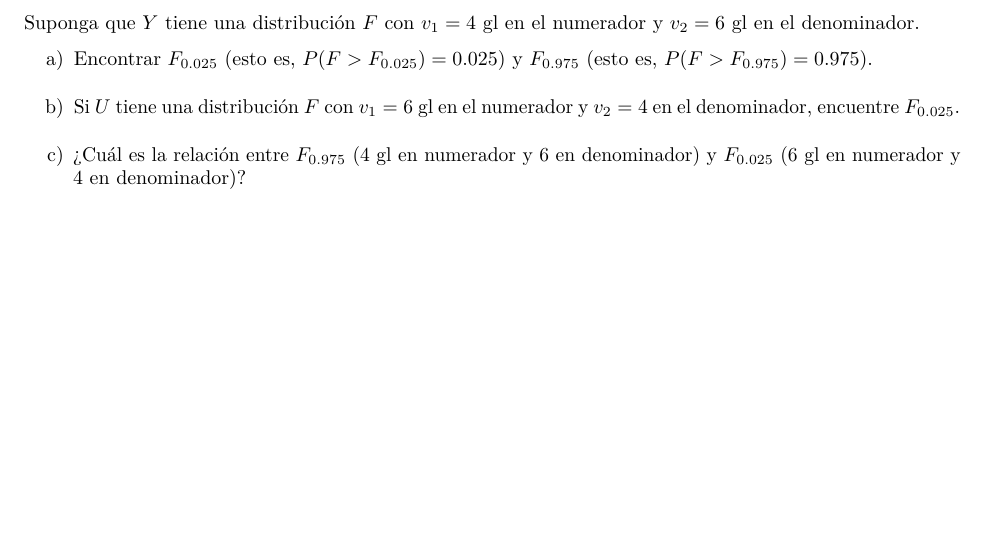
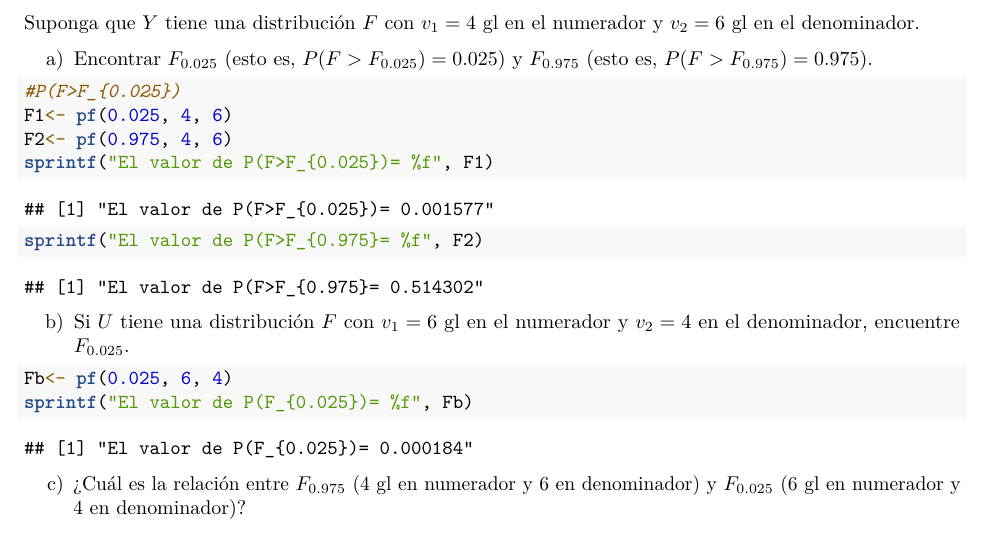
Before and after one commit to donaditoUVG/proyecto2EstadMat, an R Markdown document (ScriptR.Rmd): part of page 3 of 4, cut so that both start at the same text, the shorter picture padded with empty space. Rendered offline with R 4.5, knitr and Pandoc, then LaTeX, with nearby package versions.

Commit message:
Problema 4.a y 4.b

````diff
--- a/ScriptR.Rmd
+++ b/ScriptR.Rmd
@@ -120,7 +120,22 @@ Al incrementar los grados de libertad en la función $t_{0.10}$, los valores res
 Suponga que $Y$ tiene una distribución $F$ con $v_1=4$ gl en el numerador y $v_2=6$ gl en el denominador.
 
 a) Encontrar $F_{0.025}$ (esto es, $P(F > F_{0.025})=0.025$) y $F_{0.975}$ (esto es, $P(F > F_{0.975})=0.975$).
+```{r}
+#P(F>F_{0.025})
+F1<- pf(0.025, 4, 6)
+F2<- pf(0.975, 4, 6)
+sprintf("El valor de P(F>F_{0.025})= %f", F1)
+sprintf("El valor de P(F>F_{0.975}= %f", F2)
+```
+
+
 b) Si $U$ tiene una distribución $F$ con $v_1=6$ gl en el numerador y $v_2=4$ en el denominador, encuentre $F_{0.025}$.
+
+```{r}
+Fb<- pf(0.025, 6, 4)
+sprintf("El valor de P(F_{0.025})= %f", Fb)
+```
+
 c) ¿Cuál es la relación entre $F_{0.975}$ (4 gl en numerador y 6 en denominador) y $F_{0.025}$ (6 gl en numerador y 4 en denominador)?
 
 ```{r}
````
